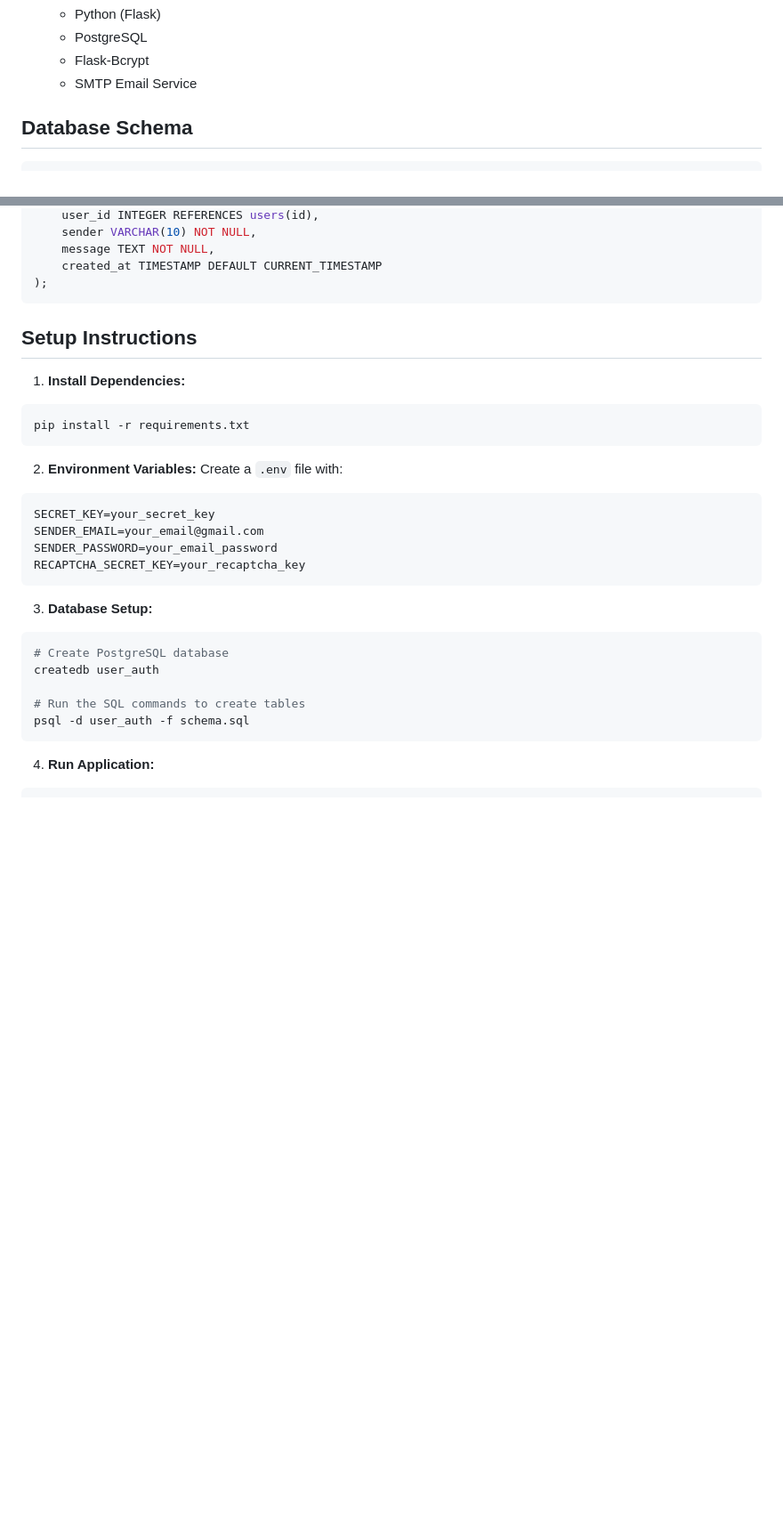
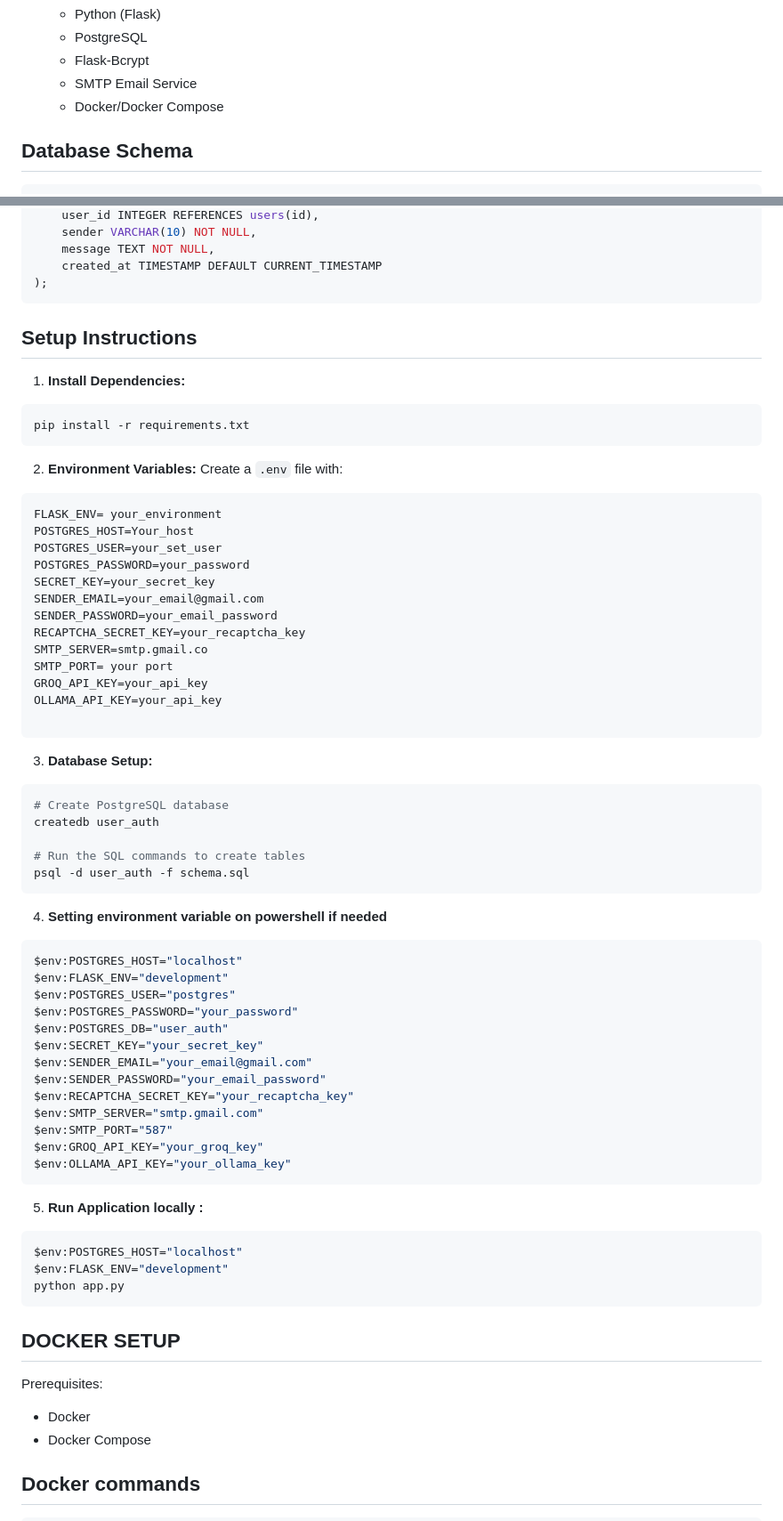
Before and after one commit to umairzia1773/Final-Year-Project, a Markdown page: README.md, 2 parts joined by grey strips. Shown at 89% size. Drawn GitHub-style; blank space fills up the shorter version.

````diff
--- a/README.md
+++ b/README.md
@@ -51,6 +57,7 @@ project/
   - PostgreSQL
   - Flask-Bcrypt
   - SMTP Email Service
+  - Docker/Docker Compose
 
 ## Database Schema
 
@@ -81,7 +88,7 @@ CREATE TABLE chat_history (
     message TEXT NOT NULL,
     created_at TIMESTAMP DEFAULT CURRENT_TIMESTAMP
 );
-```
+ ```
 
 ## Setup Instructions
 
@@ -93,10 +100,19 @@ pip install -r requirements.txt
 2. **Environment Variables:**
 Create a `.env` file with:
 ```
+FLASK_ENV= your_environment
+POSTGRES_HOST=Your_host
+POSTGRES_USER=your_set_user
+POSTGRES_PASSWORD=your_password
 SECRET_KEY=your_secret_key
 SENDER_EMAIL=your_email@gmail.com
 SENDER_PASSWORD=your_email_password
 RECAPTCHA_SECRET_KEY=your_recaptcha_key
+SMTP_SERVER=smtp.gmail.co
+SMTP_PORT= your port
+GROQ_API_KEY=your_api_key
+OLLAMA_API_KEY=your_api_key
+
 ```
 
 3. **Database Setup:**
@@ -107,6 +123,35 @@ createdb user_auth
 # Run the SQL commands to create tables
 psql -d user_auth -f schema.sql
 ```
+4. **Setting environment variable on powershell if needed**
+```bash
+$env:POSTGRES_HOST="localhost"
+$env:FLASK_ENV="development"
+$env:POSTGRES_USER="postgres"
+$env:POSTGRES_PASSWORD="your_password"
+$env:POSTGRES_DB="user_auth"
+$env:SECRET_KEY="your_secret_key"
+$env:SENDER_EMAIL="your_email@gmail.com"
+$env:SENDER_PASSWORD="your_email_password"
+$env:RECAPTCHA_SECRET_KEY="your_recaptcha_key"
+$env:SMTP_SERVER="smtp.gmail.com"
+$env:SMTP_PORT="587"
+$env:GROQ_API_KEY="your_groq_key"
+$env:OLLAMA_API_KEY="your_ollama_key"
+```
+5. **Run Application locally :**
+```bash
+$env:POSTGRES_HOST="localhost"
+$env:FLASK_ENV="development"
+python app.py
+```
 
-4. **Run Application:**
+## DOCKER SETUP
+
+Prerequisites:
+- Docker
+- Docker Compose
+
+## Docker commands
+
 ```bash
````
Also changed, not shown: other parts of README.md (+30 -5 lines).
